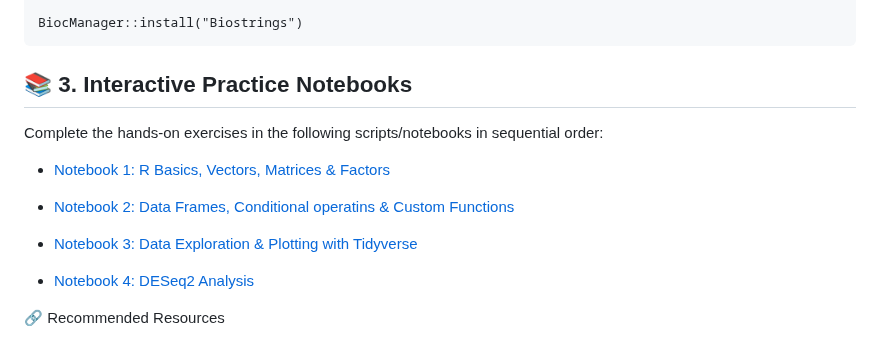
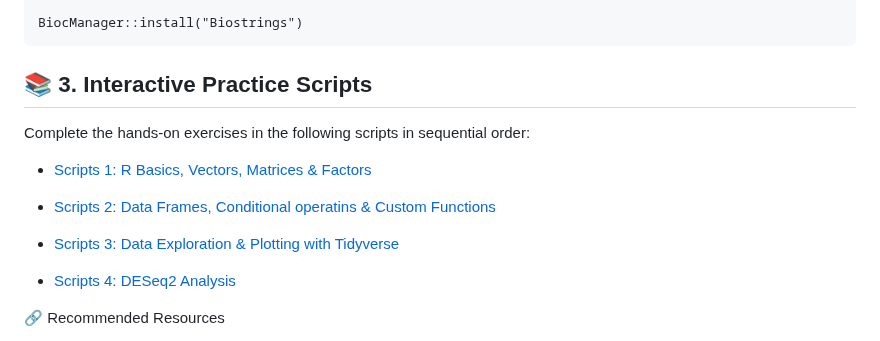
Before and after one commit to nazninshuktara/Bioinformatics-Mentorship-Program, a Markdown page: 01_foundations/day_4/learning_guide.md, the part around the change. Drawn GitHub-style.

Commit message:
day4 learning guide

````diff
--- a/01_foundations/day_4/learning_guide.md
+++ b/01_foundations/day_4/learning_guide.md
@@ -58,16 +58,16 @@ if (!requireNamespace("BiocManager", quietly = TRUE))
 BiocManager::install("Biostrings")
 ```
 
-## 📚 3. Interactive Practice Notebooks
-Complete the hands-on exercises in the following scripts/notebooks in sequential order:
+## 📚 3. Interactive Practice Scripts
+Complete the hands-on exercises in the following scripts in sequential order:
 
-- [Notebook 1: R Basics, Vectors, Matrices & Factors](https://github.com/nazninshuktara/Bioinformatics-Mentorship-Program/blob/main/01_foundations/day_4/scripts/01_Basics.R)
+- [Scripts 1: R Basics, Vectors, Matrices & Factors](https://github.com/nazninshuktara/Bioinformatics-Mentorship-Program/blob/main/01_foundations/day_4/scripts/01_Basics.R)
 
-- [Notebook 2: Data Frames, Conditional operatins & Custom Functions](https://github.com/nazninshuktara/Bioinformatics-Mentorship-Program/blob/main/01_foundations/day_4/scripts/02_Conditional_Operations.R)
+- [Scripts 2: Data Frames, Conditional operatins & Custom Functions](https://github.com/nazninshuktara/Bioinformatics-Mentorship-Program/blob/main/01_foundations/day_4/scripts/02_Conditional_Operations.R)
 
-- [Notebook 3: Data Exploration & Plotting with Tidyverse](https://github.com/nazninshuktara/Bioinformatics-Mentorship-Program/blob/main/01_foundations/day_4/scripts/03_Data_Exploration.R)
+- [Scripts 3: Data Exploration & Plotting with Tidyverse](https://github.com/nazninshuktara/Bioinformatics-Mentorship-Program/blob/main/01_foundations/day_4/scripts/03_Data_Exploration.R)
 
-- [Notebook 4: DESeq2 Analysis](https://github.com/nazninshuktara/Bioinformatics-Mentorship-Program/blob/main/01_foundations/day_4/scripts/04_DESeq2_Analysis.R)
+- [Scripts 4: DESeq2 Analysis](https://github.com/nazninshuktara/Bioinformatics-Mentorship-Program/blob/main/01_foundations/day_4/scripts/04_DESeq2_Analysis.R)
 
 🔗 Recommended Resources
 - [Statistical Analysis with R by Jubayer Hossain](https://mdjubayerhossain.com/SAR)
````
